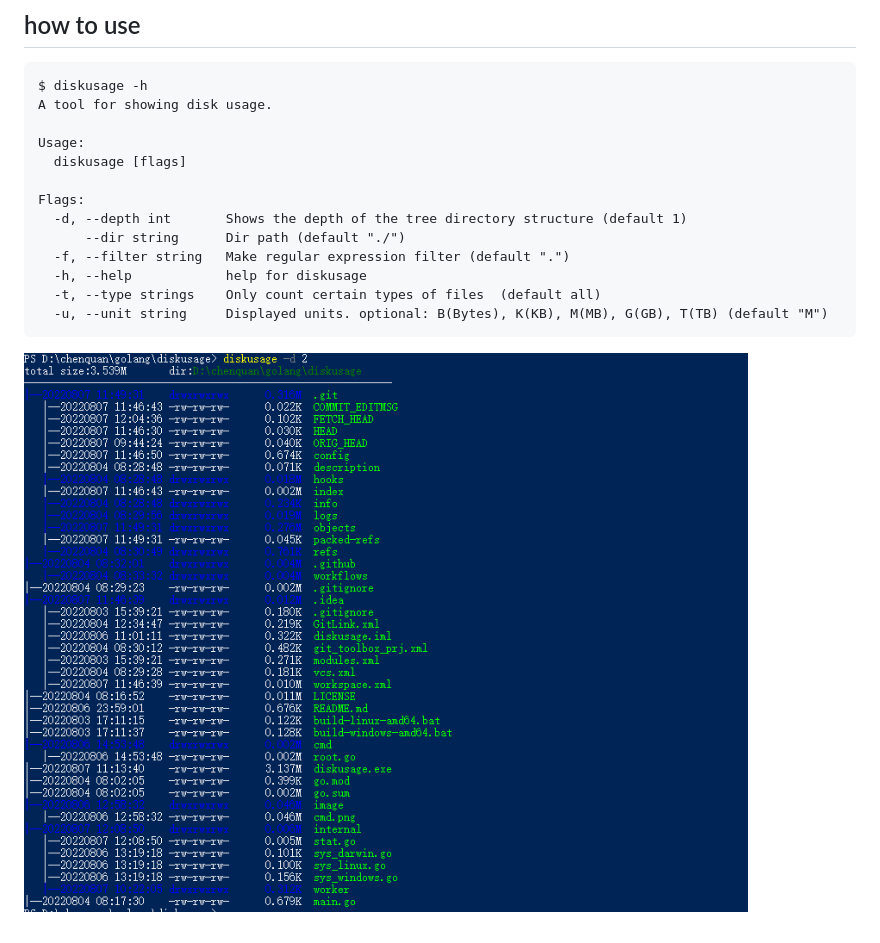
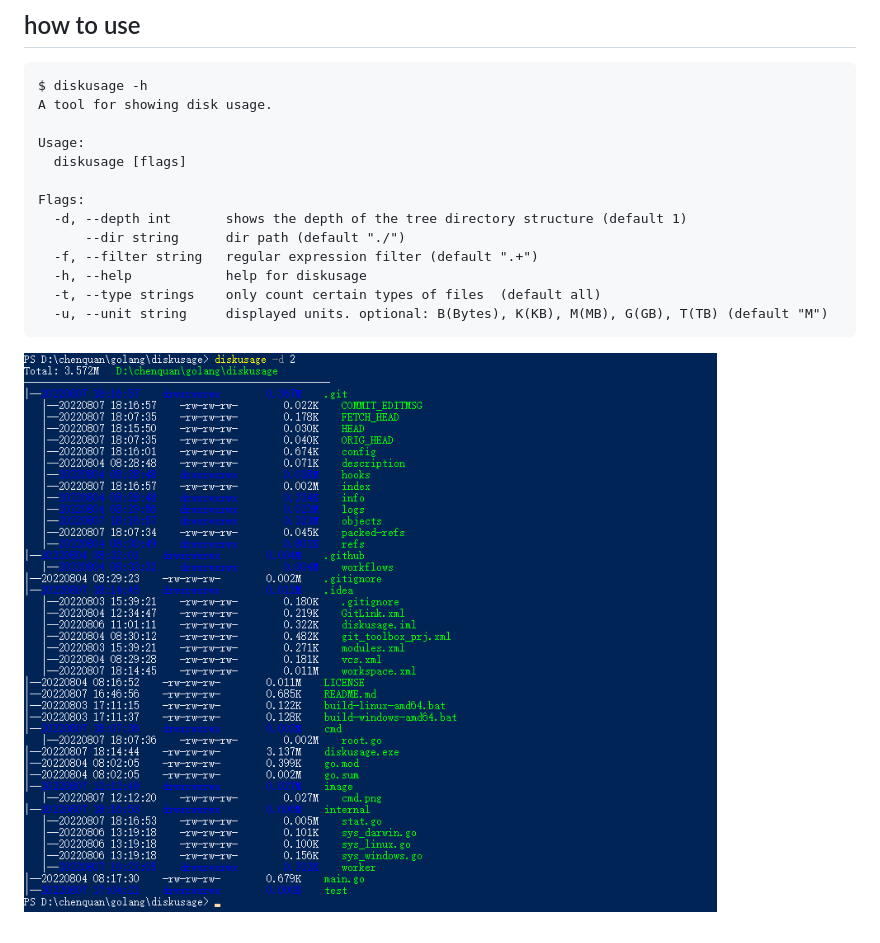
Before and after one commit to chenquan/diskusage, a Markdown page: README.md, the part around the change. GitHub-like rendering; pictures changed too: image/cmd.png.

Commit message:
refactor: adjust style

````diff
--- a/README.md
+++ b/README.md
@@ -18,12 +18,12 @@ Usage:
   diskusage [flags]
 
 Flags:
-  -d, --depth int       Shows the depth of the tree directory structure (default 1)
-      --dir string      Dir path (default "./")
-  -f, --filter string   Make regular expression filter (default ".")
+  -d, --depth int       shows the depth of the tree directory structure (default 1)
+      --dir string      dir path (default "./")
+  -f, --filter string   regular expression filter (default ".+")
   -h, --help            help for diskusage
-  -t, --type strings    Only count certain types of files  (default all)
-  -u, --unit string     Displayed units. optional: B(Bytes), K(KB), M(MB), G(GB), T(TB) (default "M")
-  ```
+  -t, --type strings    only count certain types of files  (default all)
+  -u, --unit string     displayed units. optional: B(Bytes), K(KB), M(MB), G(GB), T(TB) (default "M")
+```
 
 ![](image/cmd.png)
````
Also changed, not shown: 1 other file.
